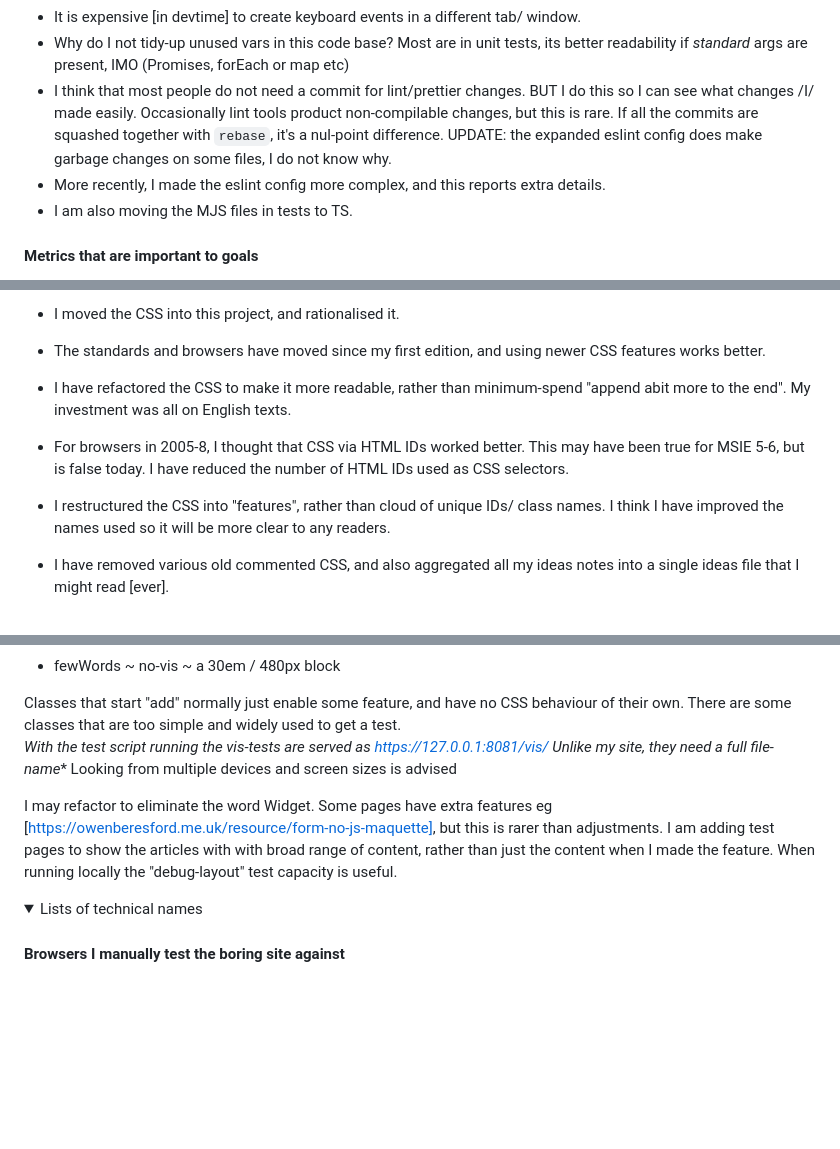
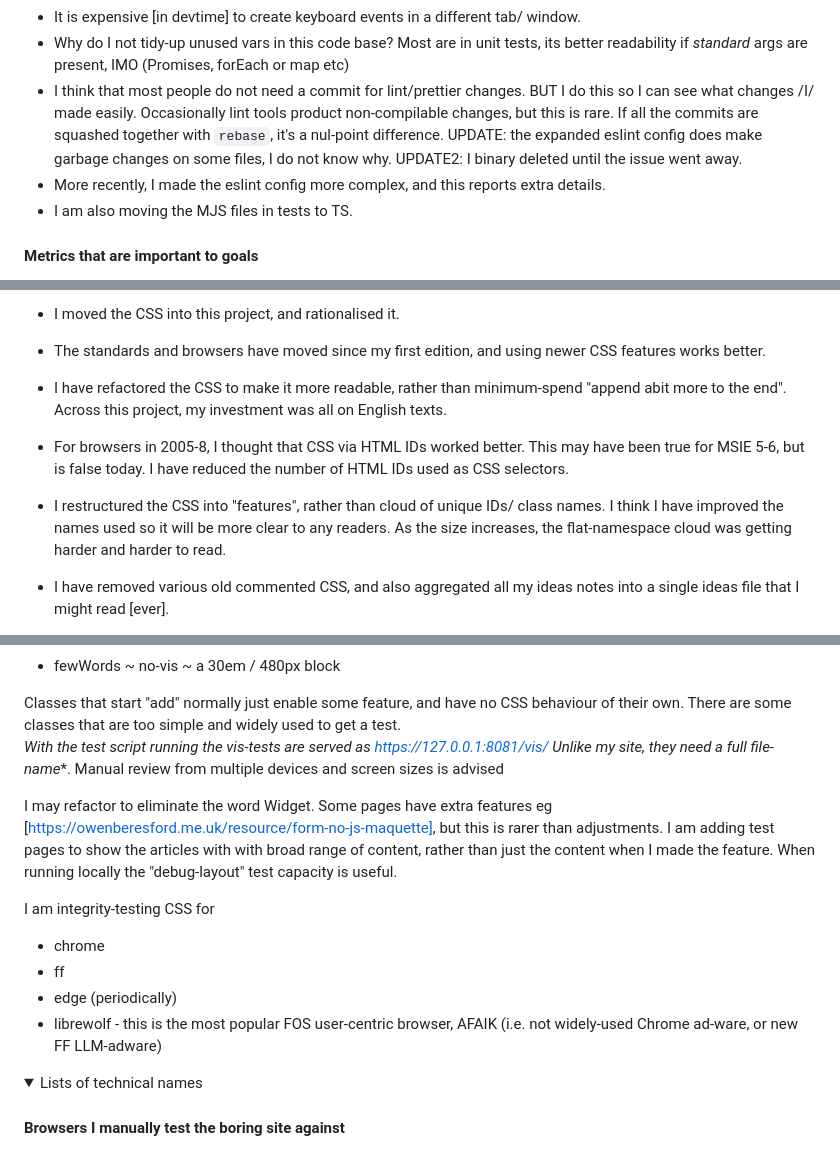
Before and after one commit to owenBeresford/extra-panda, a Markdown page: README.md, 3 parts joined by grey strips. Drawn GitHub-style; folded sections open; blank space fills up the shorter version.

Commit message:
Update notes

```diff
--- a/README.md
+++ b/README.md
@@ -129,7 +129,7 @@ Notes:
 - I am adding search params for testing, rather than a Mock, as I may want to use them during QA
 - It is expensive [in devtime] to create keyboard events in a different tab/ window.
 - Why do I not tidy-up unused vars in this code base?  Most are in unit tests, its better readability if *standard* args are present, IMO (Promises, forEach or map etc)
-- I think that most people do not need a commit for lint/prettier changes.  BUT I do this so I can see what changes /I/ made easily.  Occasionally lint tools product non-compilable changes, but this is rare.  If all the commits are squashed together with `rebase`, it's a nul-point difference.  UPDATE: the expanded eslint config does make garbage changes on some files, I do not know why.
+- I think that most people do not need a commit for lint/prettier changes.  BUT I do this so I can see what changes /I/ made easily.  Occasionally lint tools product non-compilable changes, but this is rare.  If all the commits are squashed together with `rebase`, it's a nul-point difference.  UPDATE: the expanded eslint config does make garbage changes on some files, I do not know why.  UPDATE2: I binary deleted until the issue went away.
 - More recently, I made the eslint config more complex, and this reports extra details.
 - I am also moving the MJS files in tests to TS.
 
@@ -184,9 +184,9 @@ This project now holds the CSS used to style the site.   There is a slow moving
 
 - I moved the CSS into this project, and rationalised it.
 - The standards and browsers have moved since my first edition, and using newer CSS features works better.
-- I have refactored the CSS to make it more readable, rather than minimum-spend "append abit more to the end".  My investment was all on English texts.
+- I have refactored the CSS to make it more readable, rather than minimum-spend "append abit more to the end".  Across this project, my investment was all on English texts.
 - For browsers in 2005-8, I thought that CSS via HTML IDs worked better.   This may have been true for MSIE 5-6, but is false today.   I have reduced the number of HTML IDs used as CSS selectors.
-- I restructured the CSS into "features", rather than cloud of unique IDs/ class names.   I think I have improved the names used so it will be more clear to any readers.
+- I restructured the CSS into "features", rather than cloud of unique IDs/ class names.   I think I have improved the names used so it will be more clear to any readers.   As the size increases, the flat-namespace cloud was getting harder and harder to read.
 - I have removed various old commented CSS, and also aggregated all my ideas notes into a single ideas file that I might read [ever].
 - In 2022, I pulled any CSS blobs from the articles into the single CSS sheet, as I was hoping this would mean I could factor common sections and have less code.  This has worked somewhat.
 - I discarded SOME older work when I imported Foundation [https://get.foundation/sites/docs/installation.html installation] [https://get.foundation/sites/docs/ docs] in 2017.   Most of the current CSS volume is Foundation
@@ -220,11 +220,17 @@ The articles with no extra/ dedicated CSS are composed of "standard components".
 - fewWords          ~ no-vis ~ a 30em / 480px block
 
 Classes that start "add" normally just enable some feature, and have no CSS behaviour of their own.   There are some classes that are too simple and widely used to get a test.
-**With the test script running the vis-tests are served as https://127.0.0.1:8081/vis/*   Unlike my site, they need a full file-name**  Looking from multiple devices and screen sizes is advised
+**With the test script running the vis-tests are served as https://127.0.0.1:8081/vis/*   Unlike my site, they need a full file-name**.   Manual review from multiple devices and screen sizes is advised
 
 I may refactor to eliminate the word Widget.   Some pages have extra features eg [https://owenberesford.me.uk/resource/form-no-js-maquette], but this is rarer than adjustments.
 I am adding test pages to show the articles with with broad range of content, rather than just the content when I made the feature.
 When running locally the "debug-layout" test capacity is useful.
+
+I am integrity-testing CSS for
+- chrome
+- ff
+- edge (periodically)
+- librewolf - this is the most popular FOS user-centric browser, AFAIK (i.e. not widely-used Chrome ad-ware, or new FF LLM-adware)
 
 </details>
 <details>
```
Also changed, not shown: other parts of README.md (+1 -1 lines), TODO.md (+4 -2 lines).
